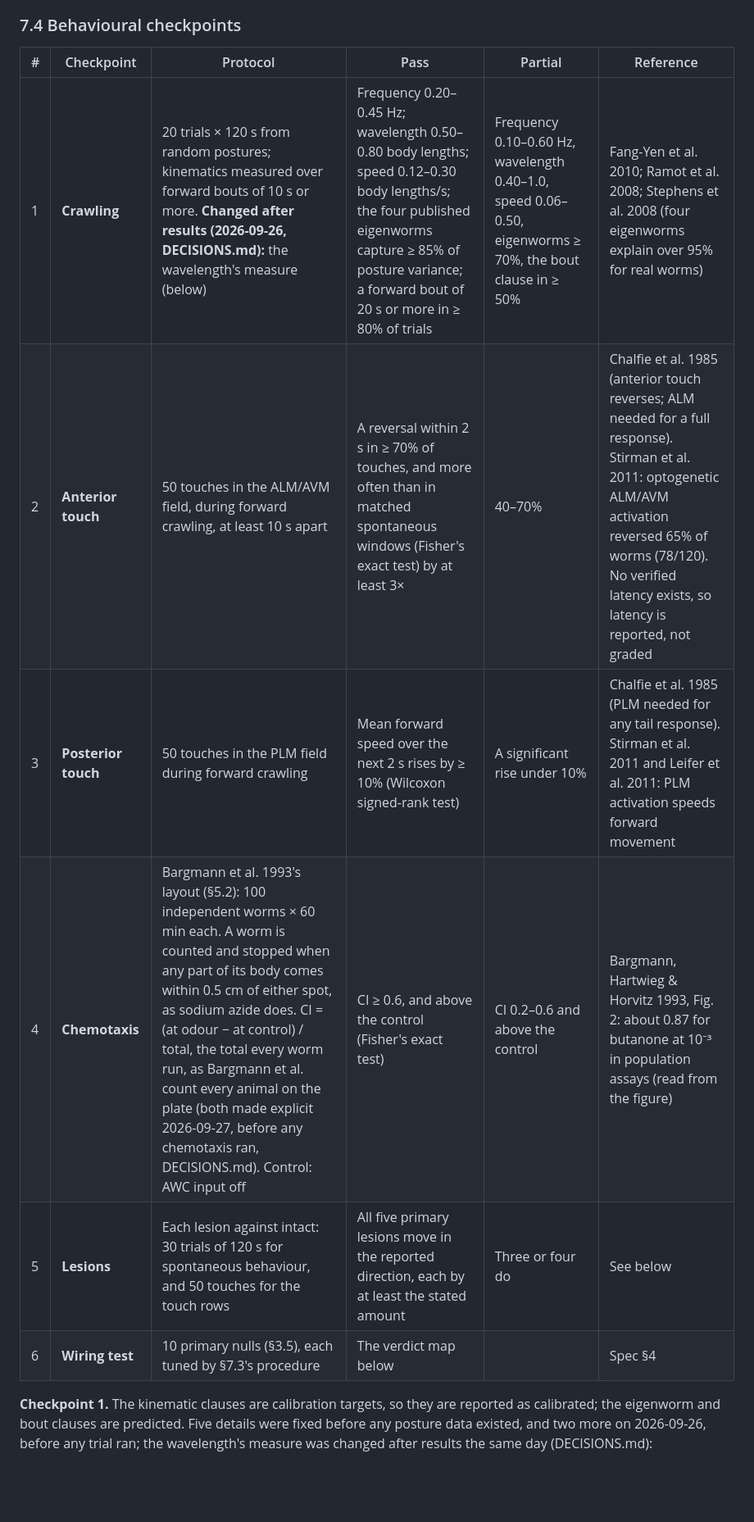
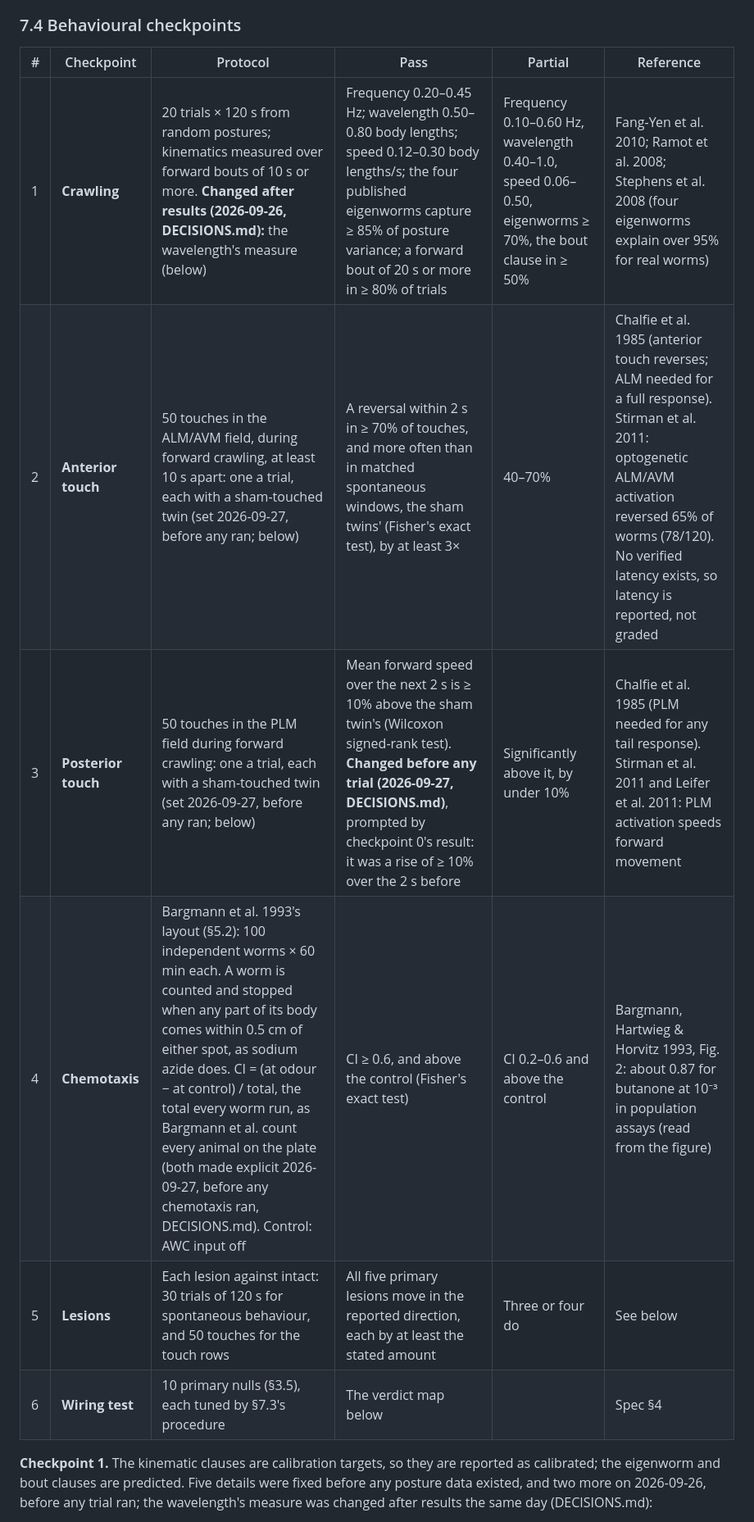
Before and after one commit to chrisjz/wormlight, a Markdown page: PLAN.md, the part around one of its changes. Shown at 82% size. Drawn GitHub-style; blank space fills up the shorter version.

```diff
--- a/PLAN.md
+++ b/PLAN.md
@@ -386,14 +386,14 @@ The reversal rate is from Gray, Hill & Bargmann 2005, Fig. 1E, read from the fig
 
 ### 7.4 Behavioural checkpoints
 
-| #   | Checkpoint          | Protocol                                                                                                                                                                                                                                                                                                                                                                                                         | Pass                                                                                                                                                                                                          | Partial                                                                                                  | Reference                                                                                                                                                                                                                         |
-| --- | ------------------- | ---------------------------------------------------------------------------------------------------------------------------------------------------------------------------------------------------------------------------------------------------------------------------------------------------------------------------------------------------------------------------------------------------------------- | ------------------------------------------------------------------------------------------------------------------------------------------------------------------------------------------------------------- | -------------------------------------------------------------------------------------------------------- | --------------------------------------------------------------------------------------------------------------------------------------------------------------------------------------------------------------------------------- |
-| 1   | **Crawling**        | 20 trials × 120 s from random postures; kinematics measured over forward bouts of 10 s or more. **Changed after results (2026-09-26, DECISIONS.md):** the wavelength's measure (below)                                                                                                                                                                                                                           | Frequency 0.20–0.45 Hz; wavelength 0.50–0.80 body lengths; speed 0.12–0.30 body lengths/s; the four published eigenworms capture ≥ 85% of posture variance; a forward bout of 20 s or more in ≥ 80% of trials | Frequency 0.10–0.60 Hz, wavelength 0.40–1.0, speed 0.06–0.50, eigenworms ≥ 70%, the bout clause in ≥ 50% | Fang-Yen et al. 2010; Ramot et al. 2008; Stephens et al. 2008 (four eigenworms explain over 95% for real worms)                                                                                                                   |
-| 2   | **Anterior touch**  | 50 touches in the ALM/AVM field, during forward crawling, at least 10 s apart                                                                                                                                                                                                                                                                                                                                    | A reversal within 2 s in ≥ 70% of touches, and more often than in matched spontaneous windows (Fisher's exact test) by at least 3×                                                                            | 40–70%                                                                                                   | Chalfie et al. 1985 (anterior touch reverses; ALM needed for a full response). Stirman et al. 2011: optogenetic ALM/AVM activation reversed 65% of worms (78/120). No verified latency exists, so latency is reported, not graded |
-| 3   | **Posterior touch** | 50 touches in the PLM field during forward crawling                                                                                                                                                                                                                                                                                                                                                              | Mean forward speed over the next 2 s rises by ≥ 10% (Wilcoxon signed-rank test)                                                                                                                               | A significant rise under 10%                                                                             | Chalfie et al. 1985 (PLM needed for any tail response). Stirman et al. 2011 and Leifer et al. 2011: PLM activation speeds forward movement                                                                                        |
-| 4   | **Chemotaxis**      | Bargmann et al. 1993's layout (§5.2): 100 independent worms × 60 min each. A worm is counted and stopped when any part of its body comes within 0.5 cm of either spot, as sodium azide does. CI = (at odour − at control) / total, the total every worm run, as Bargmann et al. count every animal on the plate (both made explicit 2026-09-27, before any chemotaxis ran, DECISIONS.md). Control: AWC input off | CI ≥ 0.6, and above the control (Fisher's exact test)                                                                                                                                                         | CI 0.2–0.6 and above the control                                                                         | Bargmann, Hartwieg & Horvitz 1993, Fig. 2: about 0.87 for butanone at 10⁻³ in population assays (read from the figure)                                                                                                            |
-| 5   | **Lesions**         | Each lesion against intact: 30 trials of 120 s for spontaneous behaviour, and 50 touches for the touch rows                                                                                                                                                                                                                                                                                                      | All five primary lesions move in the reported direction, each by at least the stated amount                                                                                                                   | Three or four do                                                                                         | See below                                                                                                                                                                                                                         |
-| 6   | **Wiring test**     | 10 primary nulls (§3.5), each tuned by §7.3's procedure                                                                                                                                                                                                                                                                                                                                                          | The verdict map below                                                                                                                                                                                         |                                                                                                          | Spec §4                                                                                                                                                                                                                           |
+| #   | Checkpoint          | Protocol                                                                                                                                                                                                                                                                                                                                                                                                         | Pass                                                                                                                                                                                                                                    | Partial                                                                                                  | Reference                                                                                                                                                                                                                         |
+| --- | ------------------- | ---------------------------------------------------------------------------------------------------------------------------------------------------------------------------------------------------------------------------------------------------------------------------------------------------------------------------------------------------------------------------------------------------------------- | --------------------------------------------------------------------------------------------------------------------------------------------------------------------------------------------------------------------------------------- | -------------------------------------------------------------------------------------------------------- | --------------------------------------------------------------------------------------------------------------------------------------------------------------------------------------------------------------------------------- |
+| 1   | **Crawling**        | 20 trials × 120 s from random postures; kinematics measured over forward bouts of 10 s or more. **Changed after results (2026-09-26, DECISIONS.md):** the wavelength's measure (below)                                                                                                                                                                                                                           | Frequency 0.20–0.45 Hz; wavelength 0.50–0.80 body lengths; speed 0.12–0.30 body lengths/s; the four published eigenworms capture ≥ 85% of posture variance; a forward bout of 20 s or more in ≥ 80% of trials                           | Frequency 0.10–0.60 Hz, wavelength 0.40–1.0, speed 0.06–0.50, eigenworms ≥ 70%, the bout clause in ≥ 50% | Fang-Yen et al. 2010; Ramot et al. 2008; Stephens et al. 2008 (four eigenworms explain over 95% for real worms)                                                                                                                   |
+| 2   | **Anterior touch**  | 50 touches in the ALM/AVM field, during forward crawling, at least 10 s apart: one a trial, each with a sham-touched twin (set 2026-09-27, before any ran; below)                                                                                                                                                                                                                                                | A reversal within 2 s in ≥ 70% of touches, and more often than in matched spontaneous windows, the sham twins' (Fisher's exact test), by at least 3×                                                                                    | 40–70%                                                                                                   | Chalfie et al. 1985 (anterior touch reverses; ALM needed for a full response). Stirman et al. 2011: optogenetic ALM/AVM activation reversed 65% of worms (78/120). No verified latency exists, so latency is reported, not graded |
+| 3   | **Posterior touch** | 50 touches in the PLM field during forward crawling: one a trial, each with a sham-touched twin (set 2026-09-27, before any ran; below)                                                                                                                                                                                                                                                                          | Mean forward speed over the next 2 s is ≥ 10% above the sham twin's (Wilcoxon signed-rank test). **Changed before any trial (2026-09-27, DECISIONS.md)**, prompted by checkpoint 0's result: it was a rise of ≥ 10% over the 2 s before | Significantly above it, by under 10%                                                                     | Chalfie et al. 1985 (PLM needed for any tail response). Stirman et al. 2011 and Leifer et al. 2011: PLM activation speeds forward movement                                                                                        |
+| 4   | **Chemotaxis**      | Bargmann et al. 1993's layout (§5.2): 100 independent worms × 60 min each. A worm is counted and stopped when any part of its body comes within 0.5 cm of either spot, as sodium azide does. CI = (at odour − at control) / total, the total every worm run, as Bargmann et al. count every animal on the plate (both made explicit 2026-09-27, before any chemotaxis ran, DECISIONS.md). Control: AWC input off | CI ≥ 0.6, and above the control (Fisher's exact test)                                                                                                                                                                                   | CI 0.2–0.6 and above the control                                                                         | Bargmann, Hartwieg & Horvitz 1993, Fig. 2: about 0.87 for butanone at 10⁻³ in population assays (read from the figure)                                                                                                            |
+| 5   | **Lesions**         | Each lesion against intact: 30 trials of 120 s for spontaneous behaviour, and 50 touches for the touch rows                                                                                                                                                                                                                                                                                                      | All five primary lesions move in the reported direction, each by at least the stated amount                                                                                                                                             | Three or four do                                                                                         | See below                                                                                                                                                                                                                         |
+| 6   | **Wiring test**     | 10 primary nulls (§3.5), each tuned by §7.3's procedure                                                                                                                                                                                                                                                                                                                                                          | The verdict map below                                                                                                                                                                                                                   |                                                                                                          | Spec §4                                                                                                                                                                                                                           |
 
 **Checkpoint 1.** The kinematic clauses are calibration targets, so they are reported as calibrated; the eigenworm and bout clauses are predicted. Five details were fixed before any posture data existed, and two more on 2026-09-26, before any trial ran; the wavelength's measure was changed after results the same day (DECISIONS.md):
 
```
Also changed, not shown: other parts of PLAN.md (+8 -0 lines), DECISIONS.md (+18 -1 lines), VALIDATION.md (+1 -1 lines).
